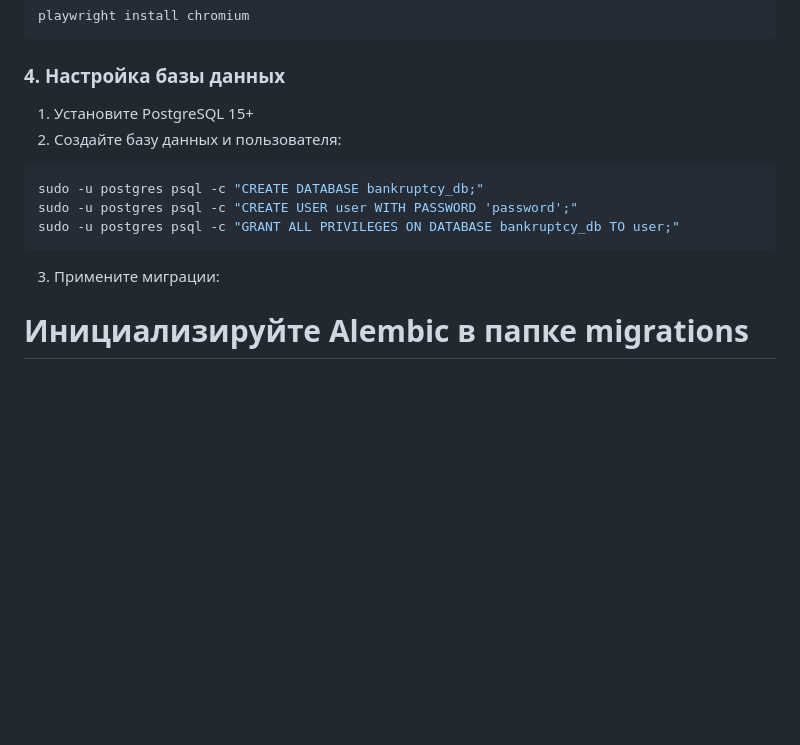
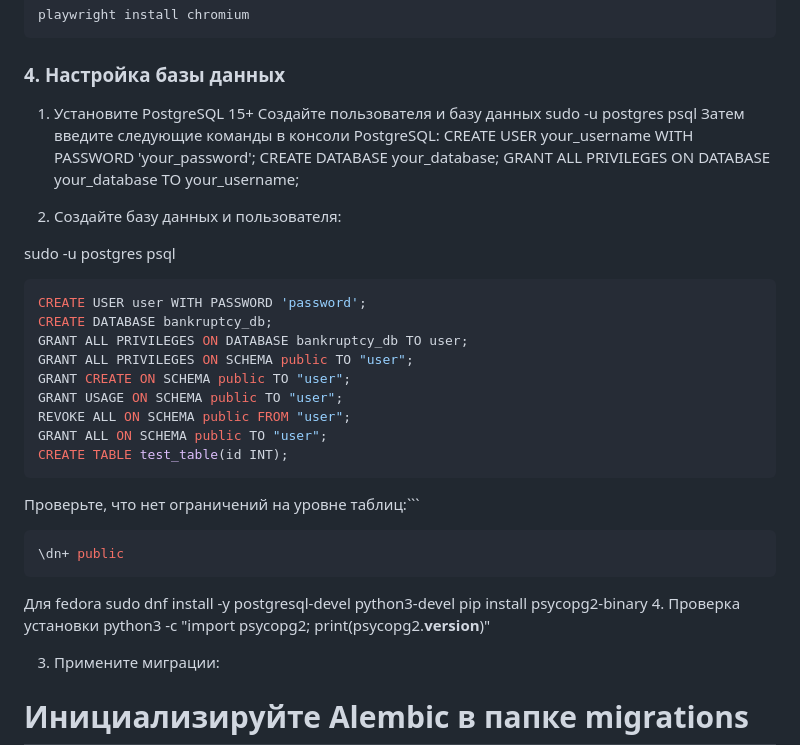
Before and after one commit to AlexAvdeev1986/bankruptcy_scoring, a Markdown page: README.md, the part around the change. Drawn GitHub-style; blank space fills up the shorter version.

````diff
--- a/README.md
+++ b/README.md
@@ -60,12 +60,38 @@ playwright install chromium
 ### 4. Настройка базы данных
 
 1. Установите PostgreSQL 15+
+Создайте пользователя и базу данных
+sudo -u postgres psql
+Затем введите следующие команды в консоли PostgreSQL:
+CREATE USER your_username WITH PASSWORD 'your_password';
+CREATE DATABASE your_database;
+GRANT ALL PRIVILEGES ON DATABASE your_database TO your_username;
+
 2. Создайте базу данных и пользователя:
+
+
+sudo -u postgres psql
+
 ```bash
-sudo -u postgres psql -c "CREATE DATABASE bankruptcy_db;"
-sudo -u postgres psql -c "CREATE USER user WITH PASSWORD 'password';"
-sudo -u postgres psql -c "GRANT ALL PRIVILEGES ON DATABASE bankruptcy_db TO user;"
+CREATE USER user WITH PASSWORD 'password';
+CREATE DATABASE bankruptcy_db;
+GRANT ALL PRIVILEGES ON DATABASE bankruptcy_db TO user;
+GRANT ALL PRIVILEGES ON SCHEMA public TO "user";
+GRANT CREATE ON SCHEMA public TO "user";
+GRANT USAGE ON SCHEMA public TO "user";
+REVOKE ALL ON SCHEMA public FROM "user";
+GRANT ALL ON SCHEMA public TO "user";
+CREATE TABLE test_table(id INT);
 ```
+Проверьте, что нет ограничений на уровне таблиц:```
+```bash
+\dn+ public
+```
+Для fedora
+sudo dnf install -y postgresql-devel python3-devel
+pip install psycopg2-binary
+4. Проверка установки
+python3 -c "import psycopg2; print(psycopg2.__version__)"
 
 3. Примените миграции:
 
````
